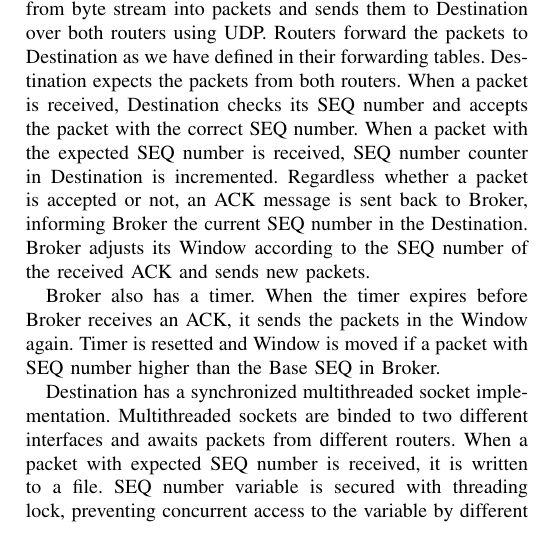
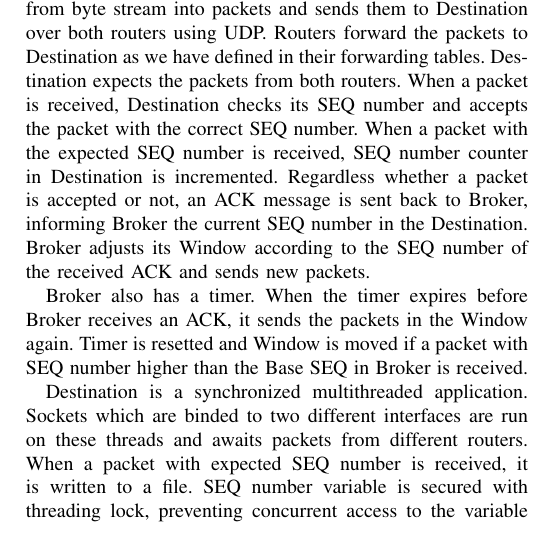
Before and after one commit to tansly/ceng435, a LaTeX paper (part2/report/report.tex): part of one column of page 1 of 2, cut so that both start at the same text. Compiled offline with pdfLaTeX; a missing font is replaced by an installed copy or a similar font; a LaTeX package or settings file that is missing is left out.

Commit message:
Minor fix to the report

```diff
--- a/part2/report/report.tex
+++ b/part2/report/report.tex
@@ -40,9 +40,9 @@ In our design, we have decided to implement Go-Back-N protocol and added header
 
 When the scripts are executed, 5MB file is sent to Broker from Source over TCP. Broker packages the bytes received from byte stream into packets and sends them to Destination over both routers using UDP. Routers forward the packets to Destination as we have defined in their forwarding tables. Destination expects the packets from both routers. When a packet is received, Destination checks its SEQ number and accepts the packet with the correct SEQ number. When a packet with the expected SEQ number is received, SEQ number counter in Destination is incremented. Regardless whether a packet is accepted or not, an ACK message is sent back to Broker, informing Broker the current SEQ number in the Destination. Broker adjusts its Window according to the SEQ number of the received ACK and sends new packets.
 
-Broker also has a timer. When the timer expires before Broker receives an ACK, it sends the packets in the Window again. Timer is resetted and Window is moved if a packet with SEQ number higher than the Base SEQ in Broker.
+Broker also has a timer. When the timer expires before Broker receives an ACK, it sends the packets in the Window again. Timer is resetted and Window is moved if a packet with SEQ number higher than the Base SEQ in Broker is received.
 
-Destination has a synchronized multithreaded socket implementation. Multithreaded sockets are binded to two different interfaces and awaits packets from different routers. When a packet with expected SEQ number is received, it is written to a file. SEQ number variable is secured with threading lock, preventing concurrent access to the variable by different threads. When a packet is received regardless of its contents, appropriate ACK packet is sent back, informing Broker about the current SEQ number in the Destination.
+Destination is a synchronized multithreaded application. Sockets which are binded to two different interfaces are run on these threads and awaits packets from different routers. When a packet with expected SEQ number is received, it is written to a file. SEQ number variable is secured with threading lock, preventing concurrent access to the variable by different threads. When a packet is received regardless of its contents, appropriate ACK packet is sent back, informing Broker about the current SEQ number in the Destination.
 
 Timer in Broker handles the cases where the packets are lost. Our MD5 Checksum mechanism protects against corrupted packets and our SEQ number implementation preserves the integrity of the file when packets are received out of order.
 
```
Also changed, not shown: 1 other file.
